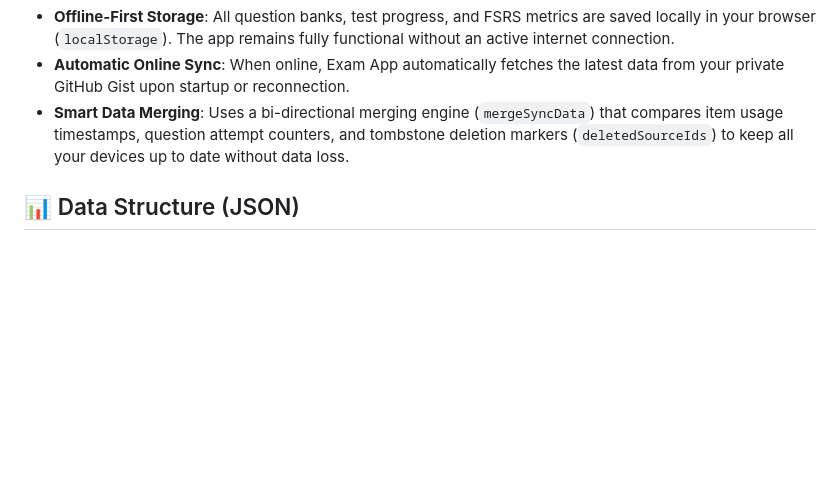
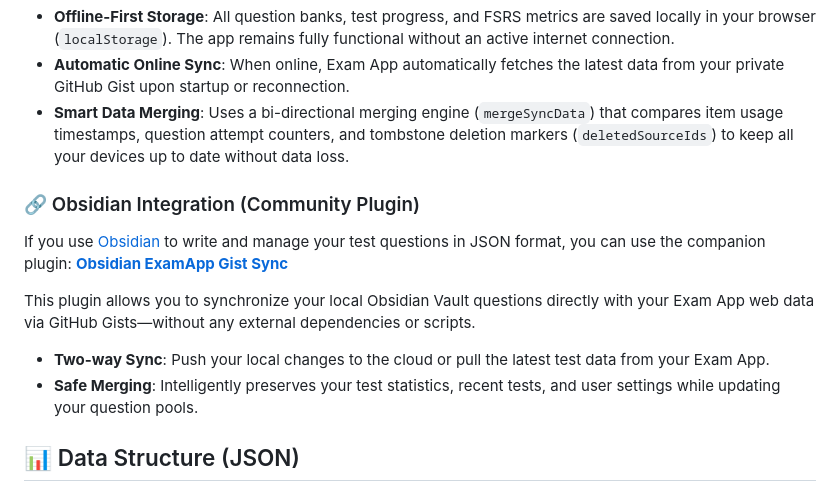
Before and after one commit to tafirnat/exam-app, a Markdown page: README.md, the part around the change. Drawn GitHub-style; blank space fills up the shorter version.

Commit message:
docs: add Obsidian ExamApp Gist Sync plugin section to README

```diff
--- a/README.md
+++ b/README.md
@@ -108,6 +108,15 @@ To sync your study progress, JSON question sources, notes, and stats across devi
 - **Automatic Online Sync**: When online, Exam App automatically fetches the latest data from your private GitHub Gist upon startup or reconnection.
 - **Smart Data Merging**: Uses a bi-directional merging engine (`mergeSyncData`) that compares item usage timestamps, question attempt counters, and tombstone deletion markers (`deletedSourceIds`) to keep all your devices up to date without data loss.
 
+### 🔗 Obsidian Integration (Community Plugin)
+
+If you use [Obsidian](https://obsidian.md/) to write and manage your test questions in JSON format, you can use the companion plugin:
+**[Obsidian ExamApp Gist Sync](https://github.com/tafirnat/Obsidian-ExamApp-Sync)**
+
+This plugin allows you to synchronize your local Obsidian Vault questions directly with your Exam App web data via GitHub Gists—without any external dependencies or scripts.
+- **Two-way Sync**: Push your local changes to the cloud or pull the latest test data from your Exam App.
+- **Safe Merging**: Intelligently preserves your test statistics, recent tests, and user settings while updating your question pools.
+
 ## 📊 Data Structure (JSON)
 
 The application reads exam data through a standard JSON structure. You can follow the schema below to create your own exams.
```
